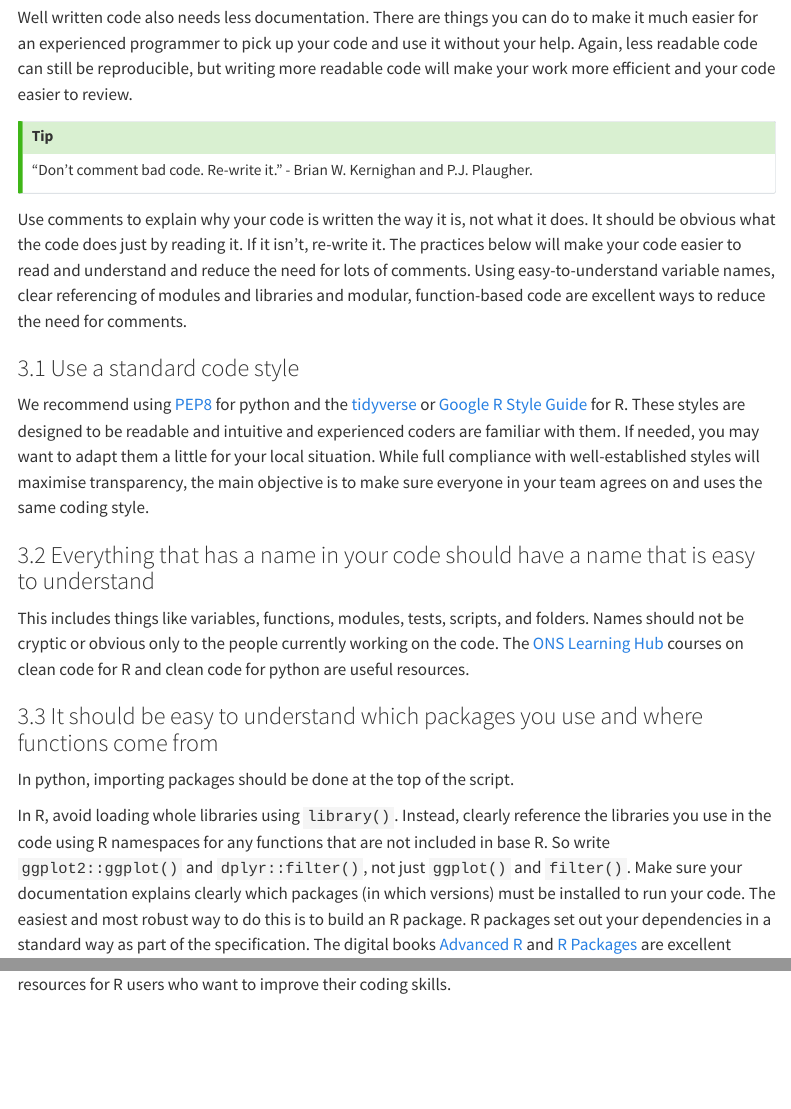
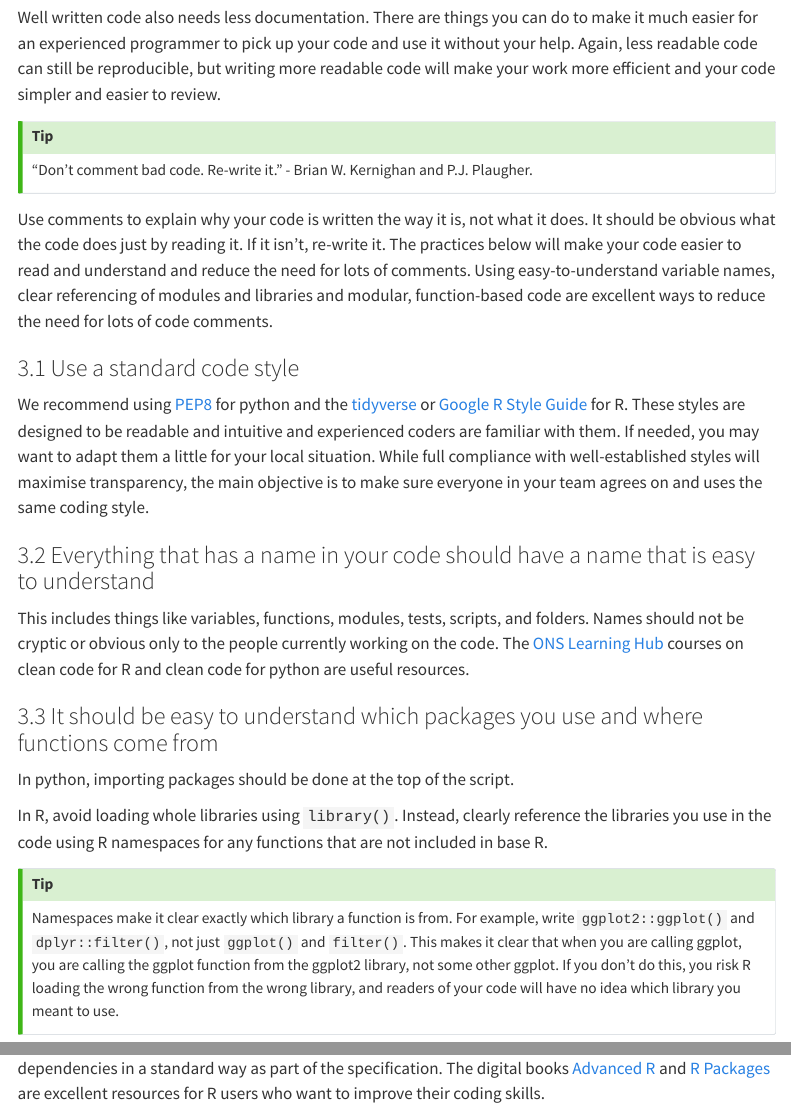
Before and after one commit to best-practice-and-impact/ONS_minimum_RAP, a Quarto document (site/code_standards.qmd): the page in a window 1100 px wide, from 1780 px down, and a second part further down, joined at a grey line. Rendered offline with R 4.5, knitr and Pandoc in place of Quarto, with nearby package versions; menus at the side of the page are left out.

Commit message:
Added some extra tips and explanation around the use of namespaces in code_standards.qmd

```diff
--- a/site/code_standards.qmd
+++ b/site/code_standards.qmd
@@ -39,14 +39,14 @@ Functions are chunks of self-contained code that can be called from anywhere. On
 Code is modular when it is broken down into multiple, self-contained pieces. This makes the code easier to read, test and change. The best way to make code modular is to write most of your pipeline using functions or classes. Split long scripts into multiple modules, but make sure that you can still run the entire pipeline from one script or a single command. This is essential for code that is complex or intended for re-use, as larger code bases can quickly become difficult to manage.
 
 ## 3. Make your code readable and self-documenting
-Well written code also needs less documentation. There are things you can do to make it much easier for an experienced programmer to pick up your code and use it without your help. Again, less readable code can still be reproducible, but writing more readable code will make your work more efficient and your code easier to review.
+Well written code also needs less documentation. There are things you can do to make it much easier for an experienced programmer to pick up your code and use it without your help. Again, less readable code can still be reproducible, but writing more readable code will make your work more efficient and your code simpler and easier to review.
 
 :::{.callout-tip}
 "Don't comment bad code. Re-write it."
 - Brian W. Kernighan and P.J. Plaugher.
 :::
 
-Use comments to explain why your code is written the way it is, not what it does. It should be obvious what the code does just by reading it. If it isn't, re-write it. The practices below will make your code easier to read and understand and reduce the need for lots of comments. Using easy-to-understand variable names, clear referencing of modules and libraries and modular, function-based code are excellent ways to reduce the need for comments.
+Use comments to explain why your code is written the way it is, not what it does. It should be obvious what the code does just by reading it. If it isn't, re-write it. The practices below will make your code easier to read and understand and reduce the need for lots of comments. Using easy-to-understand variable names, clear referencing of modules and libraries and modular, function-based code are excellent ways to reduce the need for lots of code comments.
 
 ### 3.1 Use a standard code style
 We recommend using [PEP8](https://peps.python.org/pep-0008/) for python and the [tidyverse](https://style.tidyverse.org/) or [Google R Style Guide](https://google.github.io/styleguide/Rguide.html) for R. These styles are designed to be readable and intuitive and experienced coders are familiar with them. If needed, you may want to adapt them a little for your local situation. While full compliance with well-established styles will maximise transparency, the main objective is to make sure everyone in your team agrees on and uses the same coding style.
@@ -57,4 +57,11 @@ This includes things like variables, functions, modules, tests, scripts, and fol
 ### 3.3 It should be easy to understand which packages you use and where functions come from
 In python, importing packages should be done at the top of the script.
 
-In R, avoid loading whole libraries using  `library()`. Instead, clearly reference the libraries you use in the code using R namespaces for any functions that are not included in base R. So write `ggplot2::ggplot()` and `dplyr::filter()`, not just `ggplot()` and `filter()`. Make sure your documentation explains clearly which packages (in which versions) must be installed to run your code. The easiest and most robust way to do this is to build an R package. R packages set out your dependencies in a standard way as part of the specification. The digital books [Advanced R](https://adv-r.hadley.nz/) and [R Packages](https://r-pkgs.org/) are excellent resources for R users who want to improve their coding skills.
+In R, avoid loading whole libraries using `library()`. Instead, clearly reference the libraries you use in the code using R namespaces for any functions that are not included in base R.
+
+
+:::{.callout-tip}
+Namespaces make it clear exactly which library a function is from. For example, write `ggplot2::ggplot()` and `dplyr::filter()`, not just `ggplot()` and `filter()`. This makes it clear that when you are calling ggplot, you are calling the ggplot function from the ggplot2 library, not some other ggplot. If you don't do this, you risk R loading the wrong function from the wrong library, and readers of your code will have no idea which library you meant to use.
+:::
+
+Make sure your documentation explains clearly which packages (in which versions) must be installed to run your code. The easiest and most robust way to do this is to build an R package. R packages set out your dependencies in a standard way as part of the specification. The digital books [Advanced R](https://adv-r.hadley.nz/) and [R Packages](https://r-pkgs.org/) are excellent resources for R users who want to improve their coding skills.
```
